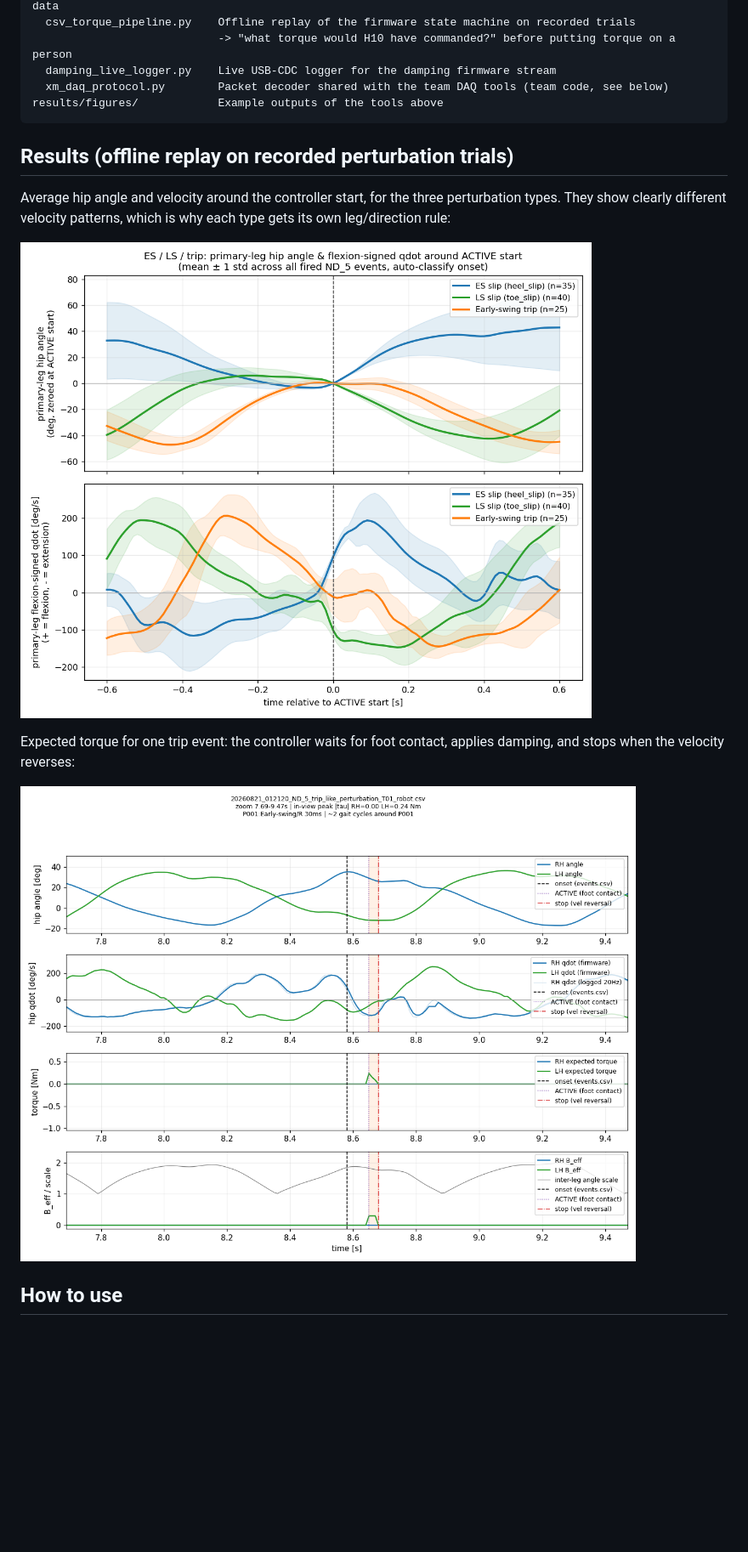
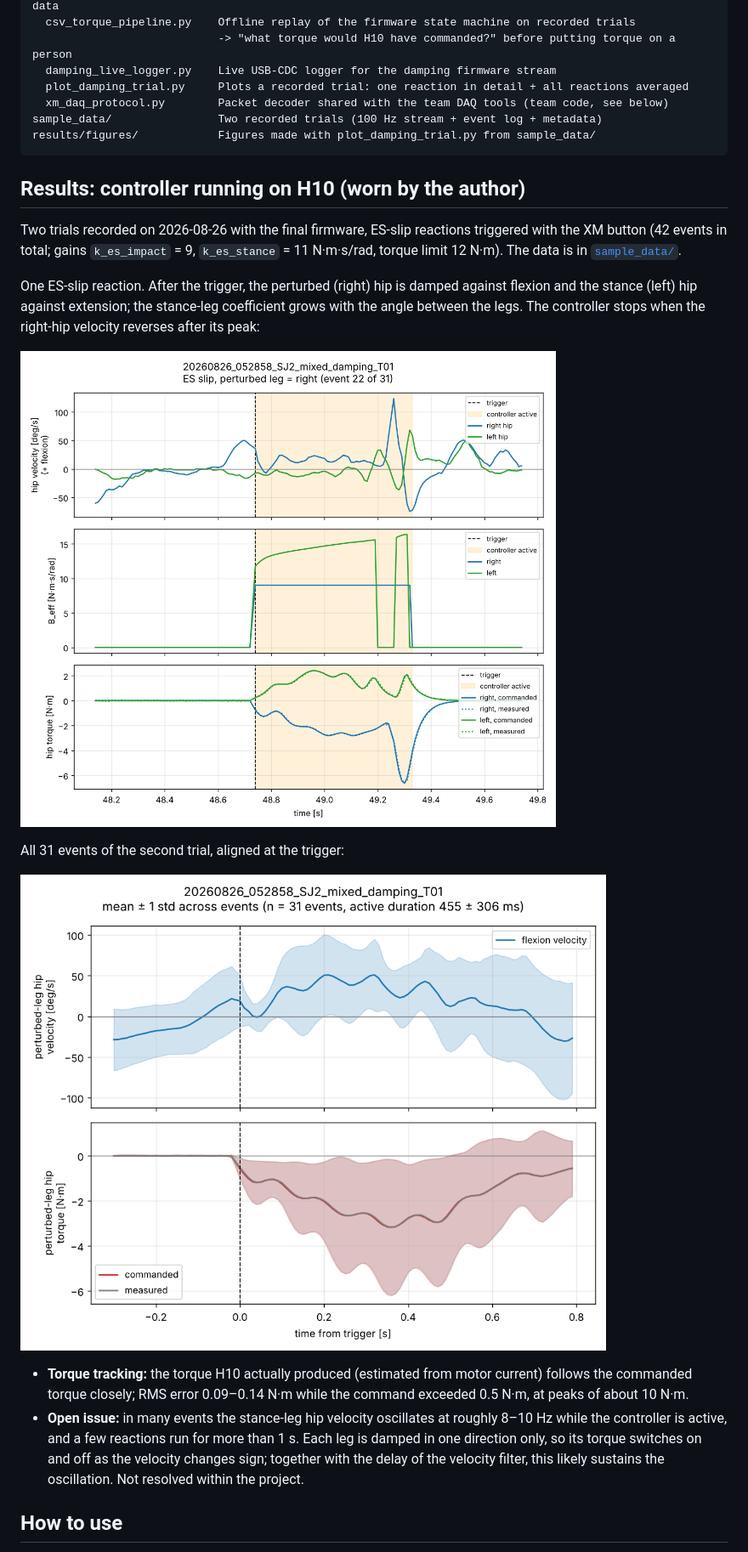
Before and after one commit to sunji-moon/IFAC_WRC_PerturbationDampingControl, a Markdown page: README.md, the part around one of its changes. Shown at 85% size. GitHub-like rendering; pictures changed too: results/figures/expected_torque_trip_example.png (deleted), results/figures/measured_es_slip_average.png (added), results/figures/measured_es_slip_event.png (added); blank space fills up the shorter version.

Commit message:
Add own trial data and measured-result figures

````diff
--- a/README.md
+++ b/README.md
@@ -48,19 +48,26 @@ pc_tools/
   csv_torque_pipeline.py    Offline replay of the firmware state machine on recorded trials
                             -> "what torque would H10 have commanded?" before putting torque on a person
   damping_live_logger.py    Live USB-CDC logger for the damping firmware stream
+  plot_damping_trial.py     Plots a recorded trial: one reaction in detail + all reactions averaged
   xm_daq_protocol.py        Packet decoder shared with the team DAQ tools (team code, see below)
-results/figures/            Example outputs of the tools above
+sample_data/                Two recorded trials (100 Hz stream + event log + metadata)
+results/figures/            Figures made with plot_damping_trial.py from sample_data/
 ```
 
-## Results (offline replay on recorded perturbation trials)
+## Results: controller running on H10 (worn by the author)
 
-Average hip angle and velocity around the controller start, for the three perturbation types. They show clearly different velocity patterns, which is why each type gets its own leg/direction rule:
+Two trials recorded on 2026-08-26 with the final firmware, ES-slip reactions triggered with the XM button (42 events in total; gains `k_es_impact` = 9, `k_es_stance` = 11 N·m·s/rad, torque limit 12 N·m). The data is in [`sample_data/`](sample_data/).
 
-![Perturbation patterns](results/figures/perturbation_patterns_es_ls_trip.png)
+One ES-slip reaction. After the trigger, the perturbed (right) hip is damped against flexion and the stance (left) hip against extension; the stance-leg coefficient grows with the angle between the legs. The controller stops when the right-hip velocity reverses after its peak:
 
-Expected torque for one trip event: the controller waits for foot contact, applies damping, and stops when the velocity reverses:
+![Measured ES slip event](results/figures/measured_es_slip_event.png)
 
-![Trip example](results/figures/expected_torque_trip_example.png)
+All 31 events of the second trial, aligned at the trigger:
+
+![Measured ES slip average](results/figures/measured_es_slip_average.png)
+
+- **Torque tracking:** the torque H10 actually produced (estimated from motor current) follows the commanded torque closely; RMS error 0.09–0.14 N·m while the command exceeded 0.5 N·m, at peaks of about 10 N·m.
+- **Open issue:** in many events the stance-leg hip velocity oscillates at roughly 8–10 Hz while the controller is active, and a few reactions run for more than 1 s. Each leg is damped in one direction only, so its torque switches on and off as the velocity changes sign; together with the delay of the velocity filter, this likely sustains the oscillation. Not resolved within the project.
 
 ## How to use
 
````
Also changed, not shown: other parts of README.md (+3 -2 lines), results/figures/expected_torque_slip_example.png (deleted), 9 other files.
